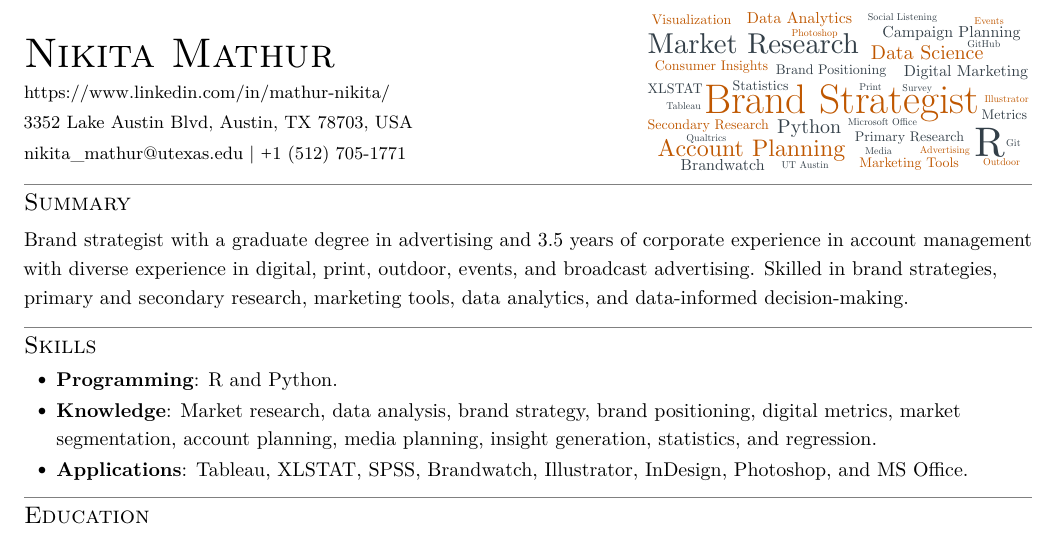
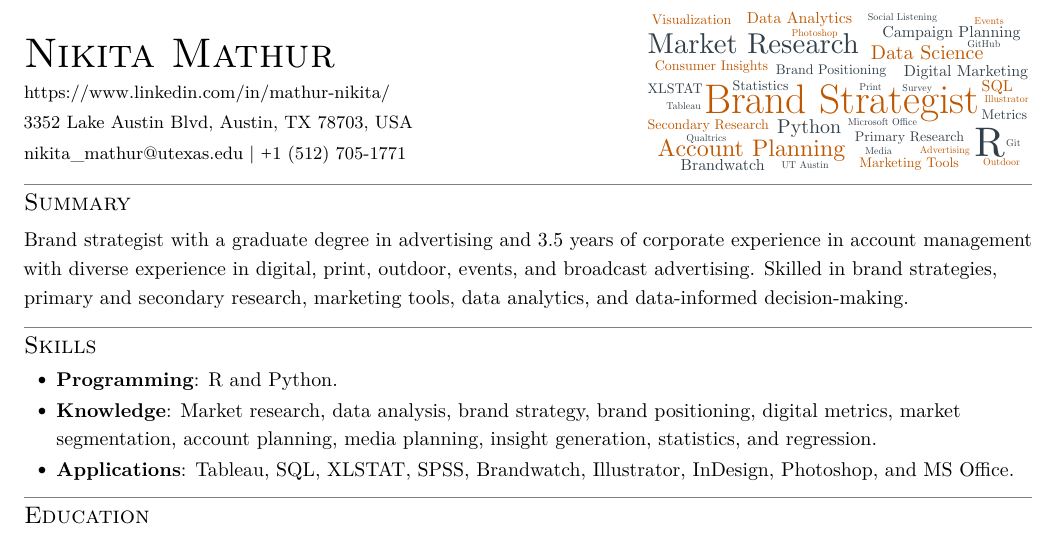
Before and after one commit to nikita-mathur/CV-Resume, a LaTeX CV (two-page-resume.tex): part of page 1 of 2, cut so that both start at the same text. Compiled offline with pdfLaTeX.

Commit message:
Add SQL as skill

```diff
--- a/two-page-resume.tex
+++ b/two-page-resume.tex
@@ -65,6 +65,7 @@ data-informed decision-making.
       \node[color=utg]at (0.82,0.60){\scriptsize Statistics\space };
       \node[color=utg]at (1.70,0.61){\tiny Print\space };
       \node[color=utg]at (2.00,0.62){\tiny Survey\space };
+      \node[color=uto]at (2.55,0.61){\footnotesize SQL\space };
       \node[color=utg]at (0.36,0.74){\tiny Tableau\space };
       \node[color=uto]at (2.57,0.69){\tiny Illustrator\space };
       \node[color=utg]at (2.55,0.80){\scriptsize Metrics\space };
@@ -103,8 +104,8 @@ data-informed decision-making.
     \resumeSubItem{Knowledge}{Market research, data analysis, brand strategy,
       brand positioning, digital metrics, market segmentation, account planning,
       media planning, insight generation, statistics, and regression.}
-    \resumeSubItem{Applications}{Tableau, XLSTAT, SPSS, Brandwatch, Illustrator,
-      InDesign, Photoshop, and MS Office.}
+    \resumeSubItem{Applications}{Tableau, SQL, XLSTAT, SPSS, Brandwatch,
+      Illustrator, InDesign, Photoshop, and MS Office.}
   \resumeItemListEnd
 \vspace{-5pt}
 
```
